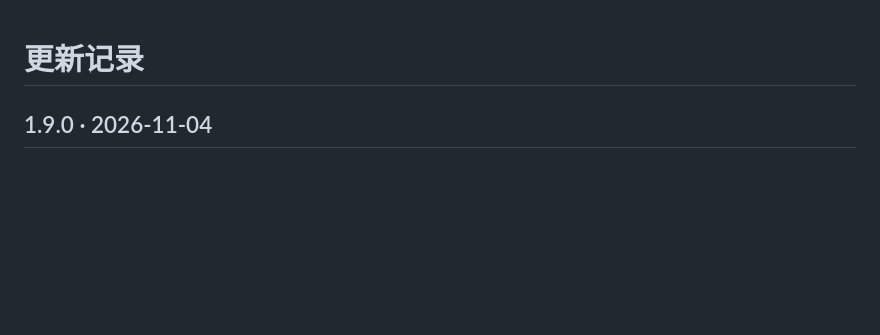
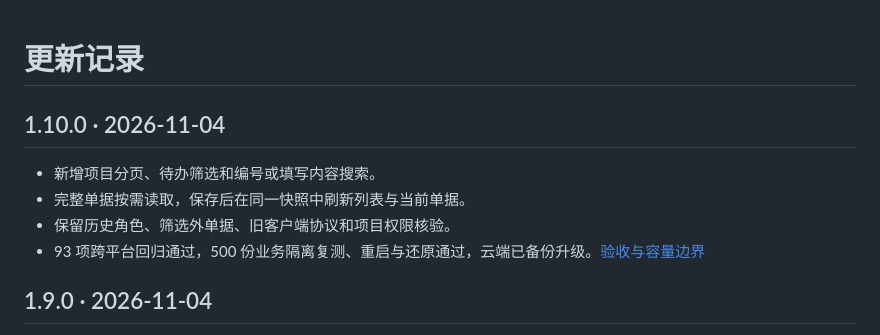
Before and after one commit to hanxiaochi/FlowLens, a Markdown page: CHANGELOG.md, the part around the change. GitHub-like rendering; blank space fills up the shorter version.

```diff
--- a/CHANGELOG.md
+++ b/CHANGELOG.md
@@ -1,4 +1,11 @@
 # 更新记录
+
+## 1.10.0 · 2026-11-04
+
+- 新增项目分页、待办筛选和编号或填写内容搜索。
+- 完整单据按需读取，保存后在同一快照中刷新列表与当前单据。
+- 保留历史角色、筛选外单据、旧客户端协议和项目权限核验。
+- 93 项跨平台回归通过，500 份业务隔离复测、重启与还原通过，云端已备份升级。[验收与容量边界](docs/release-1.10.0.md)
 
 ## 1.9.0 · 2026-11-04
 
```
Also changed, not shown: README.en.md (+3 -3 lines), README.md (+3 -3 lines), docs/release-1.10.0.md (added, +41 -0 lines), docs/images/cloud-record-1.10.png (added), 1 other file.
